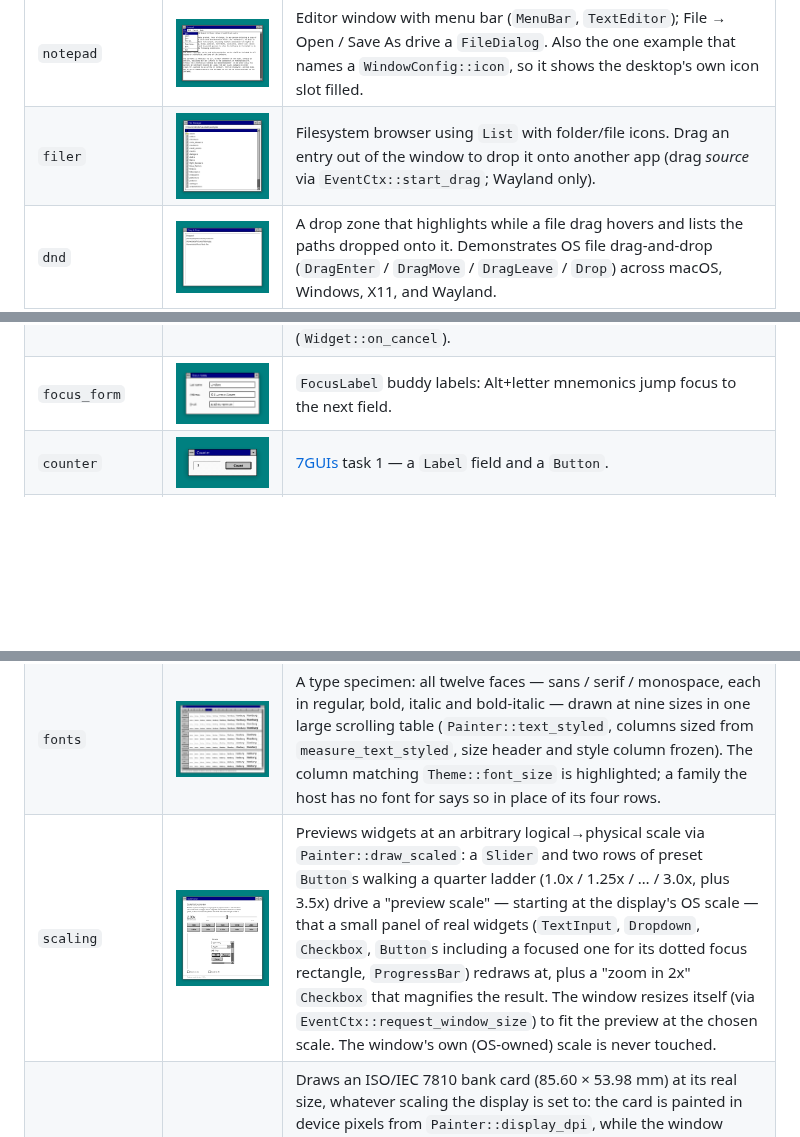
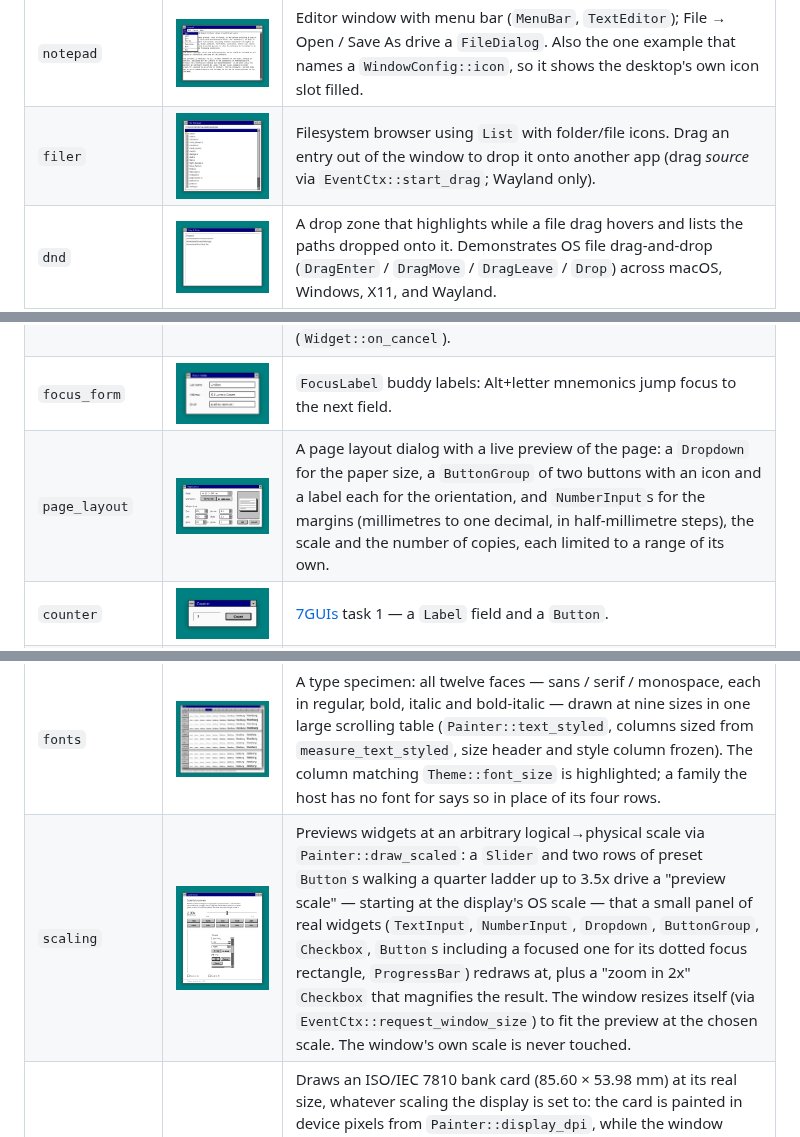
Before and after one commit to roblillack/saudade, a Markdown page: README.md, 3 parts joined by grey strips. GitHub-like rendering; pictures changed too: docs/screenshots/filer.png, docs/screenshots/page_layout.png (added), docs/screenshots/scaling.png; blank space fills up the shorter version.

```diff
--- a/README.md
+++ b/README.md
@@ -42,6 +42,7 @@ Reference apps live under `examples/`. Run any of them with
 | `picker`        | <img src="docs/screenshots/picker.png" alt="The picker example" width="300">               | Pick-an-item dialog: `List` + buttons + `Dialog`, with Tab/Shift+Tab focus cycling.                                                                                                                                                                                                                                                                                                                                                                                                                                                                                                                                                                      |
 | `dialogs`       | <img src="docs/screenshots/dialogs.png" alt="The dialogs example" width="300">             | A launcher with one button per kind of dialog: message boxes (`Dialog::show_info` / `show_warning` / `show_error`, and `show` without an icon), a confirmation box (`Dialog::show_confirm`), and a custom `Modal` around an ordinary `Container` whose `Slider` previews its value in the launcher while open, commits on OK, and reverts on Cancel, Escape or the close button (`Widget::on_cancel`).                                                                                                                                                                                                                                                   |
 | `focus_form`    | <img src="docs/screenshots/focus_form.png" alt="The focus_form example" width="300">       | `FocusLabel` buddy labels: Alt+letter mnemonics jump focus to the next field.                                                                                                                                                                                                                                                                                                                                                                                                                                                                                                                                                                            |
+| `page_layout`   | <img src="docs/screenshots/page_layout.png" alt="The page_layout example" width="300">     | A page layout dialog with a live preview of the page: a `Dropdown` for the paper size, a `ButtonGroup` of two buttons with an icon and a label each for the orientation, and `NumberInput`s for the margins (millimetres to one decimal, in half-millimetre steps), the scale and the number of copies, each limited to a range of its own.                                                                                                                                                                                                                                                                                                              |
 | `counter`       | <img src="docs/screenshots/counter.png" alt="The counter example" width="300">             | [7GUIs](https://eugenkiss.github.io/7guis/) task 1 — a `Label` field and a `Button`.                                                                                                                                                                                                                                                                                                                                                                                                                                                                                                                                                                     |
 | `temperature`   | <img src="docs/screenshots/temperature.png" alt="The temperature example" width="300">     | 7GUIs task 2 — two `TextInput`s converting Celsius ↔ Fahrenheit live.                                                                                                                                                                                                                                                                                                                                                                                                                                                                                                                                                                                    |
 | `flight_booker` | <img src="docs/screenshots/flight_booker.png" alt="The flight_booker example" width="300"> | 7GUIs task 3 — a `Dropdown` picks the flight type and reactively enables / disables the return-date field and the Book `Button`.                                                                                                                                                                                                                                                                                                                                                                                                                                                                                                                         |
@@ -51,7 +52,7 @@ Reference apps live under `examples/`. Run any of them with
 | `cells`         | <img src="docs/screenshots/cells.png" alt="The cells example" width="300">                 | 7GUIs task 7 — a scrollable A–Z / 0–99 spreadsheet `Grid` (built on `ScrollBar` + `TextInput`) with a formula engine: cell refs, `+ - * /`, ranges, `SUM`/`AVG`/…, reactive recompute and cycle detection.                                                                                                                                                                                                                                                                                                                                                                                                                                               |
 | `patterns`      | <img src="docs/screenshots/patterns.png" alt="The patterns example" width="300">           | Previews the window background patterns (`none`, `solid`, `dots`, `lines`, `diagonal`, `cross-stitch`): press `p` to cycle the pattern and `c` to cycle the color. Every app draws one behind its widgets — default `superlight` `diagonal`, overridable with `SAUDADE_WINDOW_PATTERN` / `SAUDADE_WINDOW_PATTERN_COLOR` (e.g. `SAUDADE_WINDOW_PATTERN=dots SAUDADE_WINDOW_PATTERN_COLOR=light`).                                                                                                                                                                                                                                                         |
 | `fonts`         | <img src="docs/screenshots/fonts.png" alt="The fonts example" width="300">                 | A type specimen: all twelve faces — sans / serif / monospace, each in regular, bold, italic and bold-italic — drawn at nine sizes in one large scrolling table (`Painter::text_styled`, columns sized from `measure_text_styled`, size header and style column frozen). The column matching `Theme::font_size` is highlighted; a family the host has no font for says so in place of its four rows.                                                                                                                                                                                                                                                      |
-| `scaling`       | <img src="docs/screenshots/scaling.png" alt="The scaling example" width="300">             | Previews widgets at an arbitrary logical→physical scale via `Painter::draw_scaled`: a `Slider` and two rows of preset `Button`s walking a quarter ladder (1.0x / 1.25x / … / 3.0x, plus 3.5x) drive a "preview scale" — starting at the display's OS scale — that a small panel of real widgets (`TextInput`, `Dropdown`, `Checkbox`, `Button`s including a focused one for its dotted focus rectangle, `ProgressBar`) redraws at, plus a "zoom in 2x" `Checkbox` that magnifies the result. The window resizes itself (via `EventCtx::request_window_size`) to fit the preview at the chosen scale. The window's own (OS-owned) scale is never touched. |
+| `scaling`       | <img src="docs/screenshots/scaling.png" alt="The scaling example" width="300">             | Previews widgets at an arbitrary logical→physical scale via `Painter::draw_scaled`: a `Slider` and two rows of preset `Button`s walking a quarter ladder up to 3.5x drive a "preview scale" — starting at the display's OS scale — that a small panel of real widgets (`TextInput`, `NumberInput`, `Dropdown`, `ButtonGroup`, `Checkbox`, `Button`s including a focused one for its dotted focus rectangle, `ProgressBar`) redraws at, plus a "zoom in 2x" `Checkbox` that magnifies the result. The window resizes itself (via `EventCtx::request_window_size`) to fit the preview at the chosen scale. The window's own scale is never touched.        |
 | `credit_card`   | <img src="docs/screenshots/credit_card.png" alt="The credit_card example" width="300">     | Draws an ISO/IEC 7810 bank card (85.60 × 53.98 mm) at its real size, whatever scaling the display is set to: the card is painted in device pixels from `Painter::display_dpi`, while the window around it follows the scale factor. A readout compares how big a logical pixel came out on this display with the 1/72 in it aims for. Where the display reports no physical size (a projector, a virtual output) the card falls back to 72 logical pixels to the inch; X11 reports one through RandR and Wayland off `wl_output`, and under fractional scaling the density is the oversampled buffer's rather than the panel's, which is the figure the card has to be counted in.                                                                                                                                                                                                    |
 | `svg`           | <img src="docs/screenshots/svg.png" alt="The svg example" width="300">                     | Compares `include_svg!` (SVG baked to polygons at compile time, filled at runtime — no SVG crate in the binary) against `include_str!` + `resvg` (parse + rasterize at runtime). Draws six icons both ways for a side-by-side fidelity check and prints a micro-benchmark to the console (run with `--release`). Needs `resvg` only as a dev-dependency, for the comparison.                                                                                                                                                                                                                                                                             |
 | `chrome`        | <img src="docs/screenshots/chrome.png" alt="The chrome example" width="300">               | Renders an "about box" offscreen and wraps it in Canoe-style window chrome (title bar, frame, drop shadow on a teal desktop) via `MockBackend::render_framed`, writing one PNG per frame style (`Resizable` / `Fixed` / `Dialog`). Opens no window — it generates screenshots.                                                                                                                                                                                                                                                                                                                                                                           |
```
Also changed, not shown: other parts of README.md (+4 -4 lines), CHANGELOG.md (+3 -1 lines), 3 other files.
